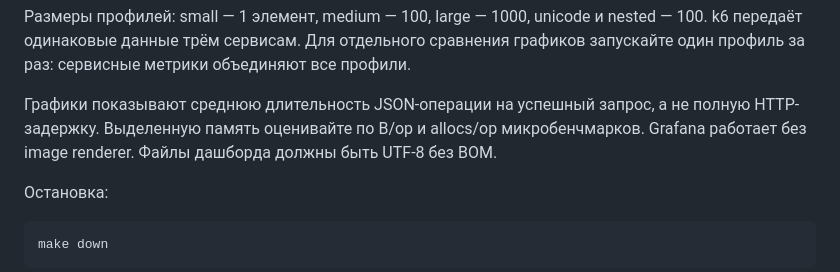
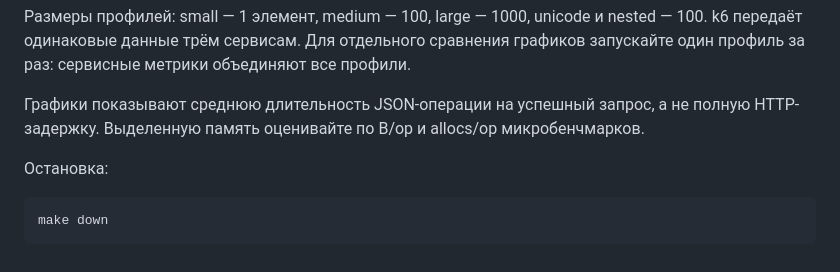
Before and after one commit to gusevgrishaem1/go-1.27-json-bench, a Markdown page: README.md, the part around the change. Drawn GitHub-style.

```diff
--- a/README.md
+++ b/README.md
@@ -72,7 +72,7 @@ make load PAYLOADS=nested ITEMS=500 TEXT_SIZE=256 DURATION=2m
 
 Размеры профилей: small — 1 элемент, medium — 100, large — 1000, unicode и nested — 100. k6 передаёт одинаковые данные трём сервисам. Для отдельного сравнения графиков запускайте один профиль за раз: сервисные метрики объединяют все профили.
 
-Графики показывают среднюю длительность JSON-операции на успешный запрос, а не полную HTTP-задержку. Выделенную память оценивайте по B/op и allocs/op микробенчмарков. Grafana работает без image renderer. Файлы дашборда должны быть UTF-8 без BOM.
+Графики показывают среднюю длительность JSON-операции на успешный запрос, а не полную HTTP-задержку. Выделенную память оценивайте по B/op и allocs/op микробенчмарков.
 
 Остановка:
 
```
